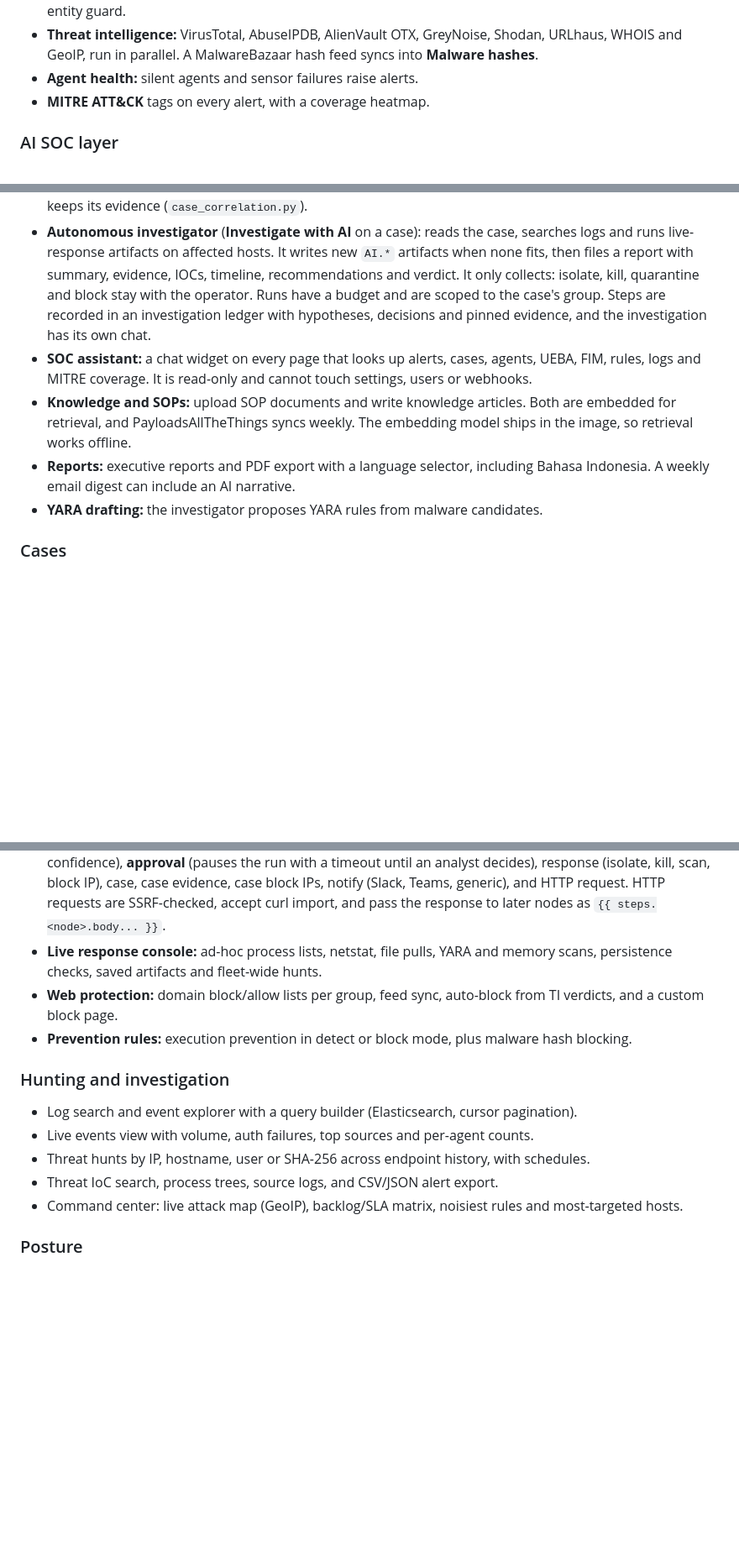
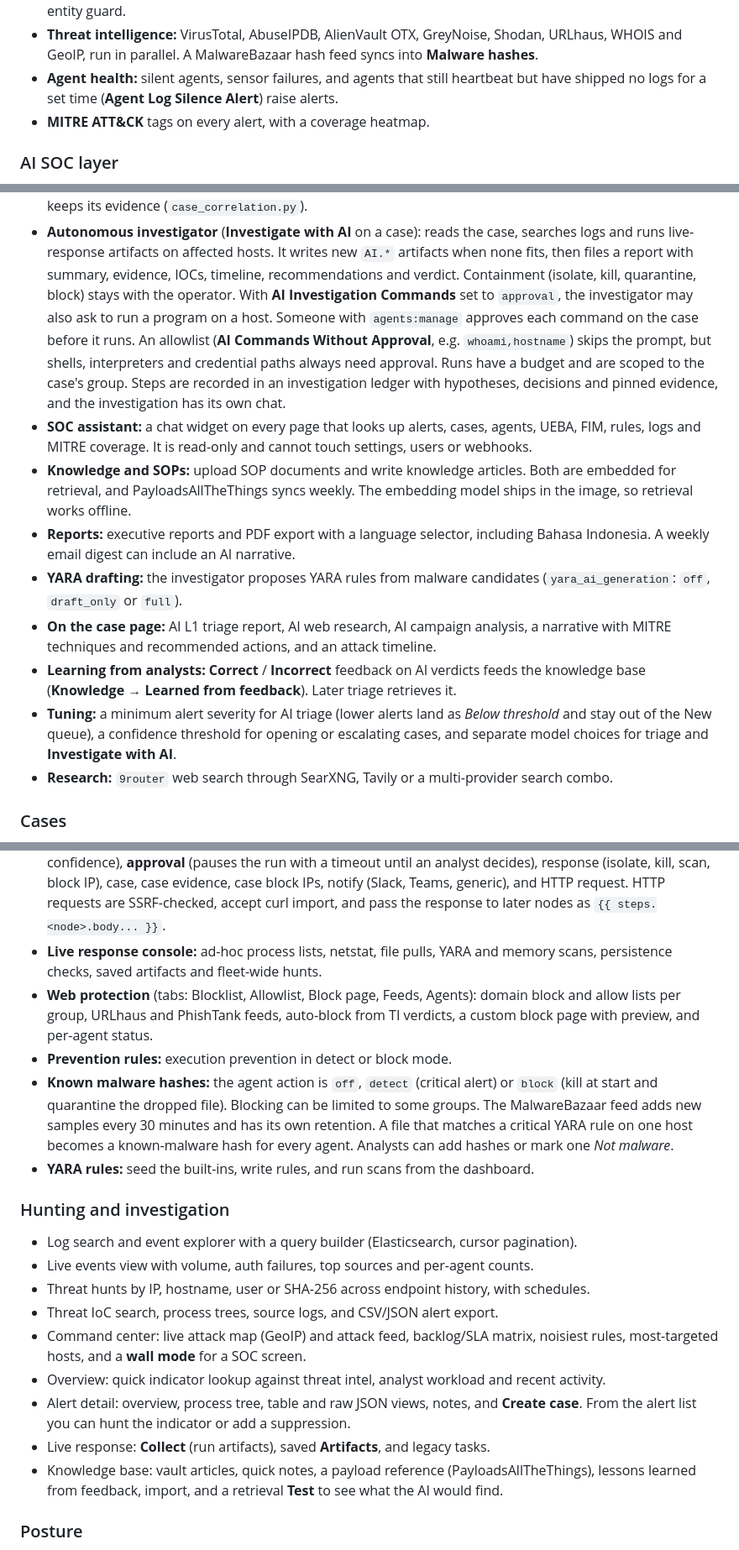
Before and after one commit to adriyansyah-mf/ADSIEM, a Markdown page: README.md, 3 parts joined by grey strips. Shown at 84% size. GitHub-like rendering; blank space fills up the shorter version.

Commit message:
docs(readme): add in-page features found on the live dashboard
Walked every page of the deployed dashboard and added what the README missed:
AI investigation commands with approval, AI tuning and feedback learning,
case-page AI panels, known-malware actions and YARA learning, web protection
feeds and tabs, alert detail views, knowledge base tabs, command center wall
mode, agent log-silence alert, retention and settings.

Co-Authored-By: Claude Opus 5.5 <noreply@anthropic.com>

```diff
--- a/README.md
+++ b/README.md
@@ -123,7 +123,8 @@ service (`-install` / `-uninstall`).
   explanations and a cold-entity guard.
 - **Threat intelligence:** VirusTotal, AbuseIPDB, AlienVault OTX, GreyNoise, Shodan, URLhaus,
   WHOIS and GeoIP, run in parallel. A MalwareBazaar hash feed syncs into **Malware hashes**.
-- **Agent health:** silent agents and sensor failures raise alerts.
+- **Agent health:** silent agents, sensor failures, and agents that still heartbeat but have
+  shipped no logs for a set time (**Agent Log Silence Alert**) raise alerts.
 - **MITRE ATT&CK** tags on every alert, with a coverage heatmap.
 
 ### AI SOC layer
@@ -141,8 +142,12 @@ model to keep inference on-prem.
 - **Autonomous investigator** (**Investigate with AI** on a case): reads the case, searches
   logs and runs live-response artifacts on affected hosts. It writes new `AI.*` artifacts when
   none fits, then files a report with summary, evidence, IOCs, timeline, recommendations and
-  verdict. It only collects: isolate, kill, quarantine and block stay with the operator. Runs
-  have a budget and are scoped to the case's group. Steps are recorded in an investigation
+  verdict. Containment (isolate, kill, quarantine, block) stays with the operator. With
+  **AI Investigation Commands** set to `approval`, the investigator may also ask to run a program
+  on a host. Someone with `agents:manage` approves each command on the case before it runs.
+  An allowlist (**AI Commands Without Approval**, e.g. `whoami,hostname`) skips the prompt,
+  but shells, interpreters and credential paths always need approval. Runs have a budget and
+  are scoped to the case's group. Steps are recorded in an investigation
   ledger with hypotheses, decisions and pinned evidence, and the investigation has its own
   chat.
 - **SOC assistant:** a chat widget on every page that looks up alerts, cases, agents, UEBA,
@@ -153,7 +158,16 @@ model to keep inference on-prem.
   image, so retrieval works offline.
 - **Reports:** executive reports and PDF export with a language selector, including Bahasa
   Indonesia. A weekly email digest can include an AI narrative.
-- **YARA drafting:** the investigator proposes YARA rules from malware candidates.
+- **YARA drafting:** the investigator proposes YARA rules from malware candidates
+  (`yara_ai_generation`: `off`, `draft_only` or `full`).
+- **On the case page:** AI L1 triage report, AI web research, AI campaign analysis, a
+  narrative with MITRE techniques and recommended actions, and an attack timeline.
+- **Learning from analysts:** **Correct** / **Incorrect** feedback on AI verdicts feeds the
+  knowledge base (**Knowledge → Learned from feedback**). Later triage retrieves it.
+- **Tuning:** a minimum alert severity for AI triage (lower alerts land as *Below threshold*
+  and stay out of the New queue), a confidence threshold for opening or escalating cases, and
+  separate model choices for triage and **Investigate with AI**.
+- **Research:** `9router` web search through SearXNG, Tavily or a multi-provider search combo.
 
 ### Cases
 
@@ -185,9 +199,16 @@ model to keep inference on-prem.
   curl import, and pass the response to later nodes as `{{ steps.<node>.body... }}`.
 - **Live response console:** ad-hoc process lists, netstat, file pulls, YARA and memory scans,
   persistence checks, saved artifacts and fleet-wide hunts.
-- **Web protection:** domain block/allow lists per group, feed sync, auto-block from TI
-  verdicts, and a custom block page.
-- **Prevention rules:** execution prevention in detect or block mode, plus malware hash blocking.
+- **Web protection** (tabs: Blocklist, Allowlist, Block page, Feeds, Agents): domain block and
+  allow lists per group, URLhaus and PhishTank feeds, auto-block from TI verdicts, a custom block
+  page with preview, and per-agent status.
+- **Prevention rules:** execution prevention in detect or block mode.
+- **Known malware hashes:** the agent action is `off`, `detect` (critical alert) or `block`
+  (kill at start and quarantine the dropped file). Blocking can be limited to some groups.
+  The MalwareBazaar feed adds new samples every 30 minutes and has its own retention. A file
+  that matches a critical YARA rule on one host becomes a known-malware hash for every agent.
+  Analysts can add hashes or mark one *Not malware*.
+- **YARA rules:** seed the built-ins, write rules, and run scans from the dashboard.
 
 ### Hunting and investigation
 
@@ -195,8 +216,14 @@ model to keep inference on-prem.
 - Live events view with volume, auth failures, top sources and per-agent counts.
 - Threat hunts by IP, hostname, user or SHA-256 across endpoint history, with schedules.
 - Threat IoC search, process trees, source logs, and CSV/JSON alert export.
-- Command center: live attack map (GeoIP), backlog/SLA matrix, noisiest rules and most-targeted
-  hosts.
+- Command center: live attack map (GeoIP) and attack feed, backlog/SLA matrix, noisiest rules,
+  most-targeted hosts, and a **wall mode** for a SOC screen.
+- Overview: quick indicator lookup against threat intel, analyst workload and recent activity.
+- Alert detail: overview, process tree, table and raw JSON views, notes, and **Create case**.
+  From the alert list you can hunt the indicator or add a suppression.
+- Live response: **Collect** (run artifacts), saved **Artifacts**, and legacy tasks.
+- Knowledge base: vault articles, quick notes, a payload reference (PayloadsAllTheThings), lessons
+  learned from feedback, import, and a retrieval **Test** to see what the AI would find.
 
 ### Posture
 
```
Also changed, not shown: other parts of README.md (+7 -1 lines).
